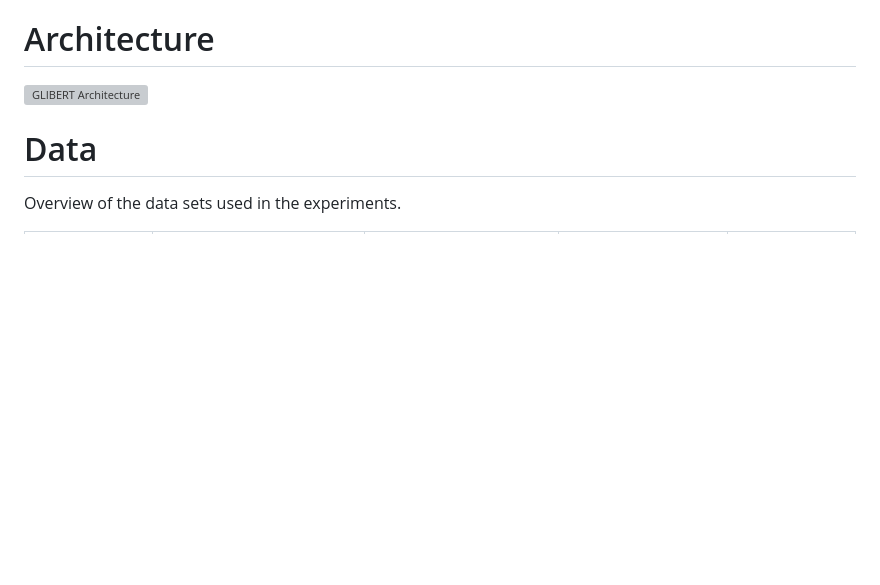
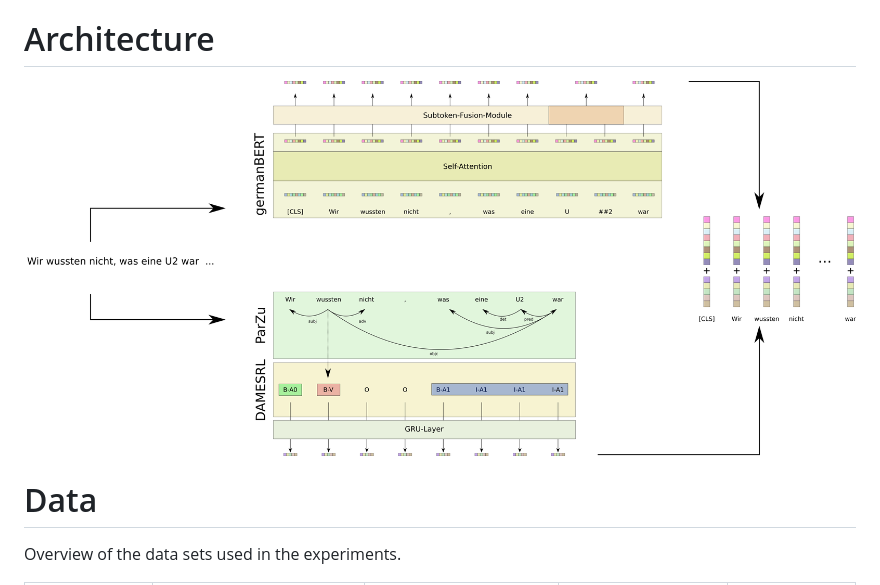
Before and after one commit to JonathanSchaber/Masterarbeit, a Markdown page: README.md, the part around the change. GitHub-like rendering; pictures changed too: architecture_grob.png (added); blank space fills up the shorter version; grey boxes are pictures that could not be loaded.

Commit message:
added new architecture sketch

```diff
--- a/README.md
+++ b/README.md
@@ -6,7 +6,7 @@ To reproduce the results, run the commands under [Preparing the Data](#preparing
 
 # Architecture
 
-![GLIBERT Architecture](/thesis/clvorlage/images/architecture.png)
+![GLIBERT Architecture](architecture_grob.png)
 
 # Data
 
```
